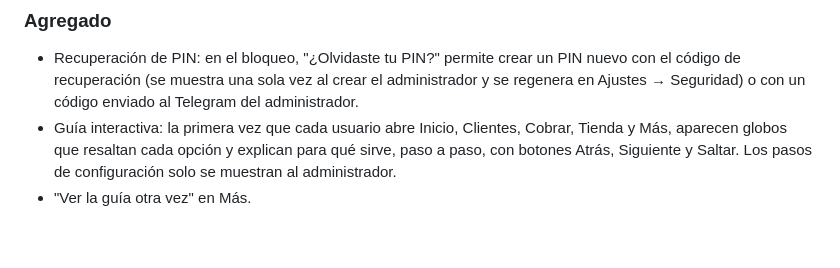
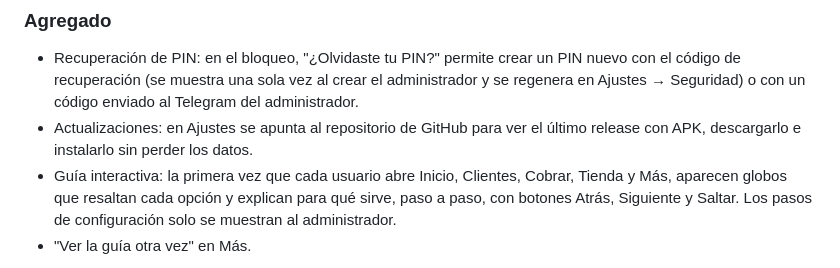
Before and after one commit to ezerutp/ego-gym, a Markdown page: CHANGELOG.md, the part around the change. Rendered like a GitHub page; blank space fills up the shorter version.

```diff
--- a/CHANGELOG.md
+++ b/CHANGELOG.md
@@ -7,6 +7,7 @@ Cambios visibles de la app por etapa. Durante una fase, los cambios se acumulan
 ### Agregado
 
 - Recuperación de PIN: en el bloqueo, "¿Olvidaste tu PIN?" permite crear un PIN nuevo con el código de recuperación (se muestra una sola vez al crear el administrador y se regenera en Ajustes → Seguridad) o con un código enviado al Telegram del administrador.
+- Actualizaciones: en Ajustes se apunta al repositorio de GitHub para ver el último release con APK, descargarlo e instalarlo sin perder los datos.
 - Guía interactiva: la primera vez que cada usuario abre Inicio, Clientes, Cobrar, Tienda y Más, aparecen globos que resaltan cada opción y explican para qué sirve, paso a paso, con botones Atrás, Siguiente y Saltar. Los pasos de configuración solo se muestran al administrador.
 - "Ver la guía otra vez" en Más.
 
```
Also changed, not shown: docs/NOTAS.md (+7 -0 lines), docs/PLAN.md (+2 -0 lines).
